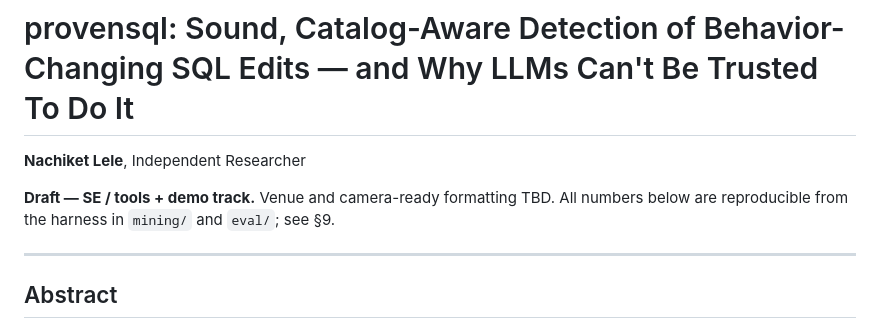
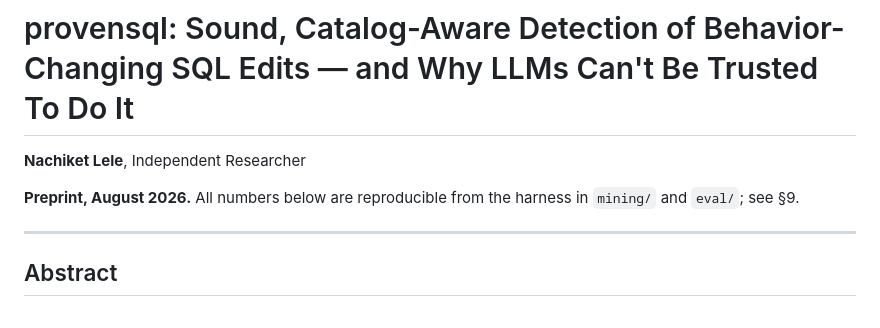
Before and after one commit to nac7/provensql, a Markdown page: docs/paper1_draft.md, the part around the change. Rendered like a GitHub page.

Commit message:
Remove draft/venue notes from paper; final preprint header
Replace the "Draft -- SE/tools+demo track / venue + camera-ready TBD" line
(internal targeting note) with a clean "Preprint, August 2026." Verified the
paper carries no remaining TBD/draft/placeholder text, all section
cross-references resolve, and all eight references are cited in the body.

```diff
--- a/docs/paper1_draft.md
+++ b/docs/paper1_draft.md
@@ -2,9 +2,8 @@
 
 **Nachiket Lele**, Independent Researcher
 
-**Draft — SE / tools + demo track.** Venue and camera-ready formatting TBD.
-All numbers below are reproducible from the harness in `mining/` and `eval/`;
-see §9.
+**Preprint, August 2026.** All numbers below are reproducible from the harness
+in `mining/` and `eval/`; see §9.
 
 ---
 
```
